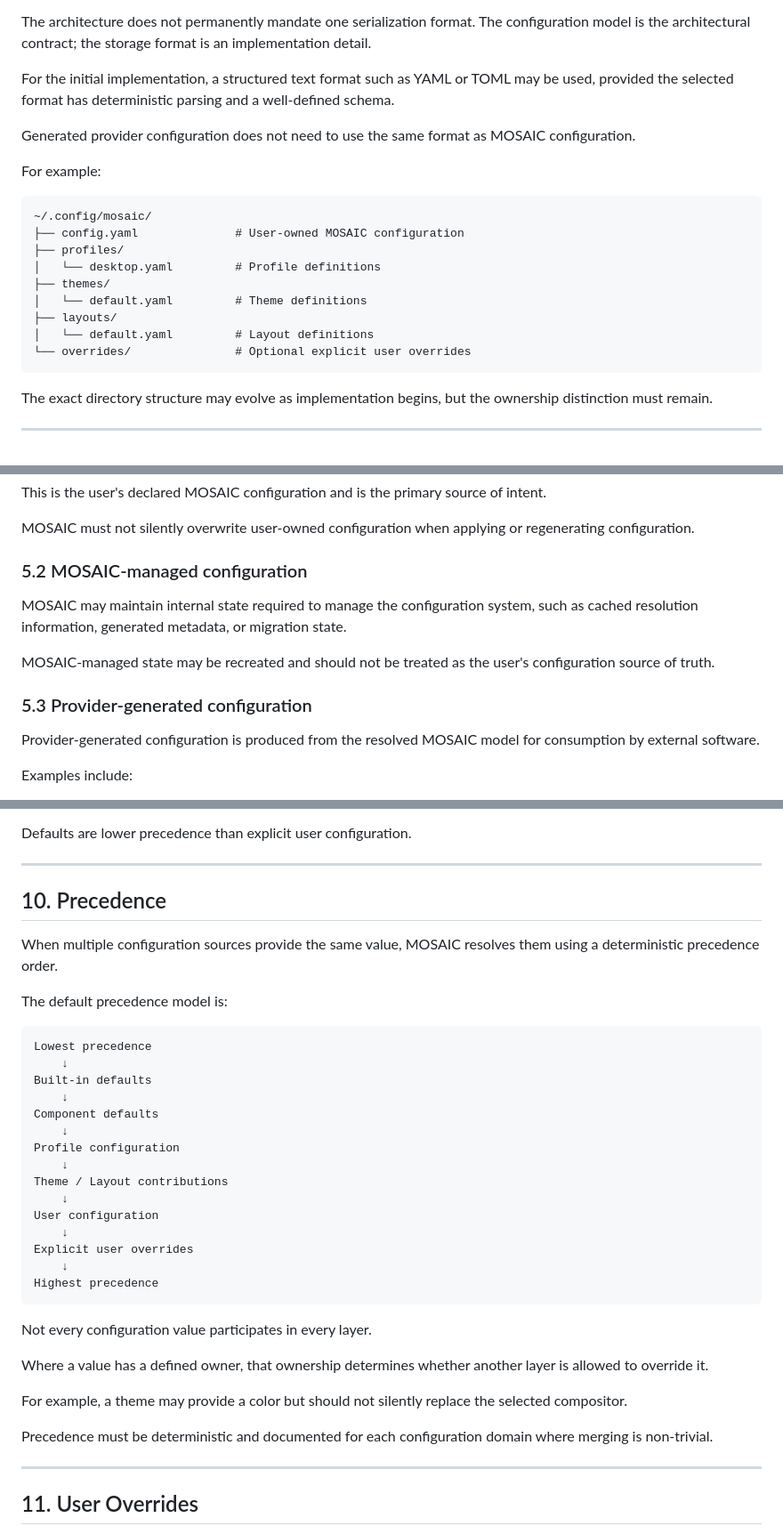
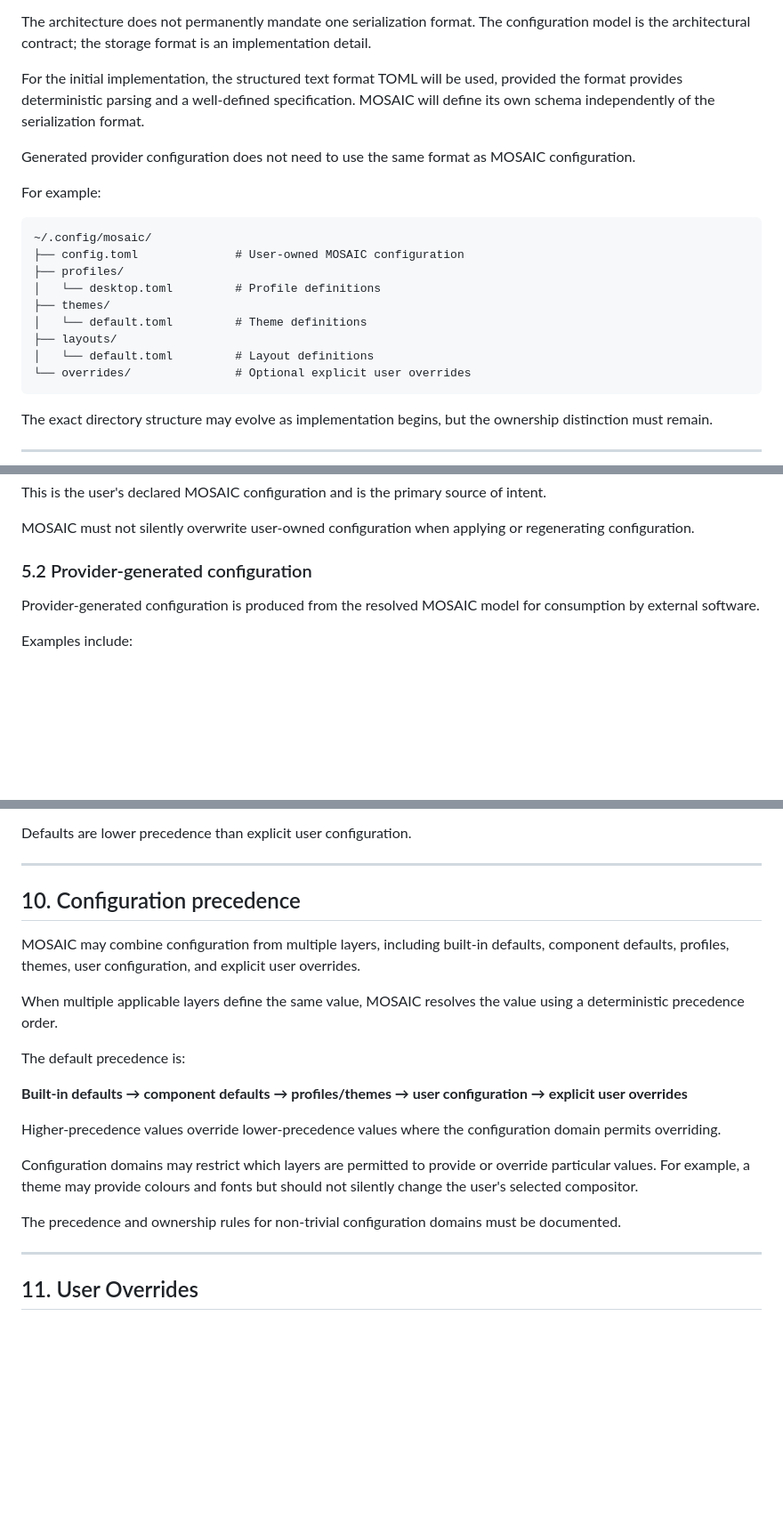
Before and after one commit to Zeaclon/MOSAIC, a Markdown page: docs/architecture/configuration-architecture.md, 3 parts joined by grey strips. Shown at 89% size. Rendered like a GitHub page; blank space fills up the shorter version.

Commit message:
Specify TOML format and clarify configuration precedence
Updated configuration architecture documentation to specify TOML as the initial serialization format and clarified configuration precedence rules.

````diff
--- a/docs/architecture/configuration-architecture.md
+++ b/docs/architecture/configuration-architecture.md
@@ -158,7 +158,7 @@ The initial implementation should prefer a format that is:
 
 The architecture does not permanently mandate one serialization format. The configuration model is the architectural contract; the storage format is an implementation detail.
 
-For the initial implementation, a structured text format such as YAML or TOML may be used, provided the selected format has deterministic parsing and a well-defined schema.
+For the initial implementation, the structured text format TOML will be used, provided the format provides deterministic parsing and a well-defined specification. MOSAIC will define its own schema independently of the serialization format.
 
 Generated provider configuration does not need to use the same format as MOSAIC configuration.
 
@@ -166,13 +166,13 @@ For example:
 
 ```text
 ~/.config/mosaic/
-├── config.yaml              # User-owned MOSAIC configuration
+├── config.toml              # User-owned MOSAIC configuration
 ├── profiles/
-│   └── desktop.yaml         # Profile definitions
+│   └── desktop.toml         # Profile definitions
 ├── themes/
-│   └── default.yaml         # Theme definitions
+│   └── default.toml         # Theme definitions
 ├── layouts/
-│   └── default.yaml         # Layout definitions
+│   └── default.toml         # Layout definitions
 └── overrides/               # Optional explicit user overrides
 ```
 
@@ -192,13 +192,7 @@ This is the user's declared MOSAIC configuration and is the primary source of in
 
 MOSAIC must not silently overwrite user-owned configuration when applying or regenerating configuration.
 
-### 5.2 MOSAIC-managed configuration
-
-MOSAIC may maintain internal state required to manage the configuration system, such as cached resolution information, generated metadata, or migration state.
-
-MOSAIC-managed state may be recreated and should not be treated as the user's configuration source of truth.
-
-### 5.3 Provider-generated configuration
+### 5.2 Provider-generated configuration
 
 Provider-generated configuration is produced from the resolved MOSAIC model for consumption by external software.
 
@@ -349,37 +343,21 @@ Defaults are lower precedence than explicit user configuration.
 
 ---
 
-## 10. Precedence
+## 10. Configuration precedence
 
-When multiple configuration sources provide the same value, MOSAIC resolves them using a deterministic precedence order.
+MOSAIC may combine configuration from multiple layers, including built-in defaults, component defaults, profiles, themes, user configuration, and explicit user overrides.
 
-The default precedence model is:
+When multiple applicable layers define the same value, MOSAIC resolves the value using a deterministic precedence order.
 
-```text
-Lowest precedence
-    ↓
-Built-in defaults
-    ↓
-Component defaults
-    ↓
-Profile configuration
-    ↓
-Theme / Layout contributions
-    ↓
-User configuration
-    ↓
-Explicit user overrides
-    ↓
-Highest precedence
-```
+The default precedence is:
 
-Not every configuration value participates in every layer.
+**Built-in defaults → component defaults → profiles/themes → user configuration → explicit user overrides**
 
-Where a value has a defined owner, that ownership determines whether another layer is allowed to override it.
+Higher-precedence values override lower-precedence values where the configuration domain permits overriding.
 
-For example, a theme may provide a color but should not silently replace the selected compositor.
+Configuration domains may restrict which layers are permitted to provide or override particular values. For example, a theme may provide colours and fonts but should not silently change the user's selected compositor.
 
-Precedence must be deterministic and documented for each configuration domain where merging is non-trivial.
+The precedence and ownership rules for non-trivial configuration domains must be documented.
 
 ---
 
````
